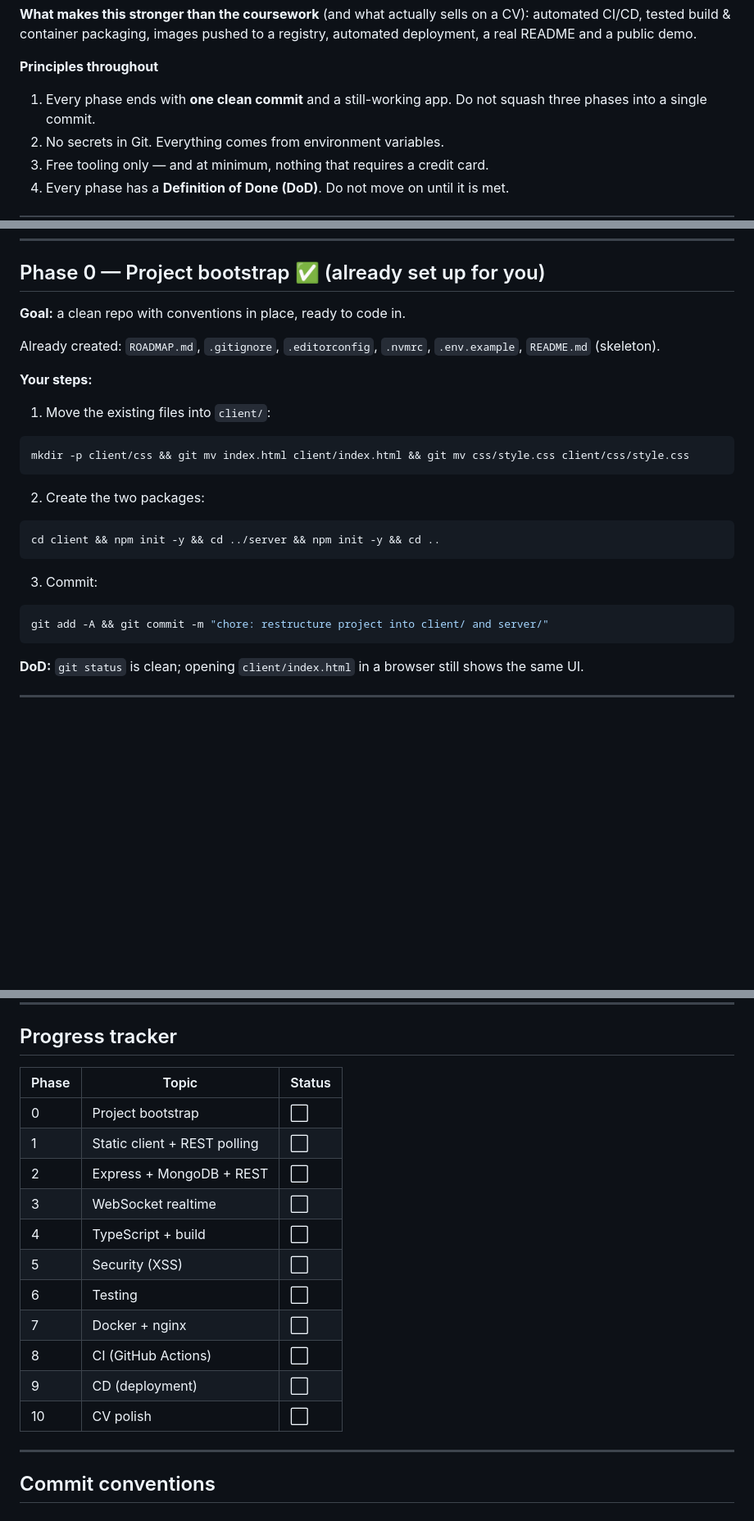
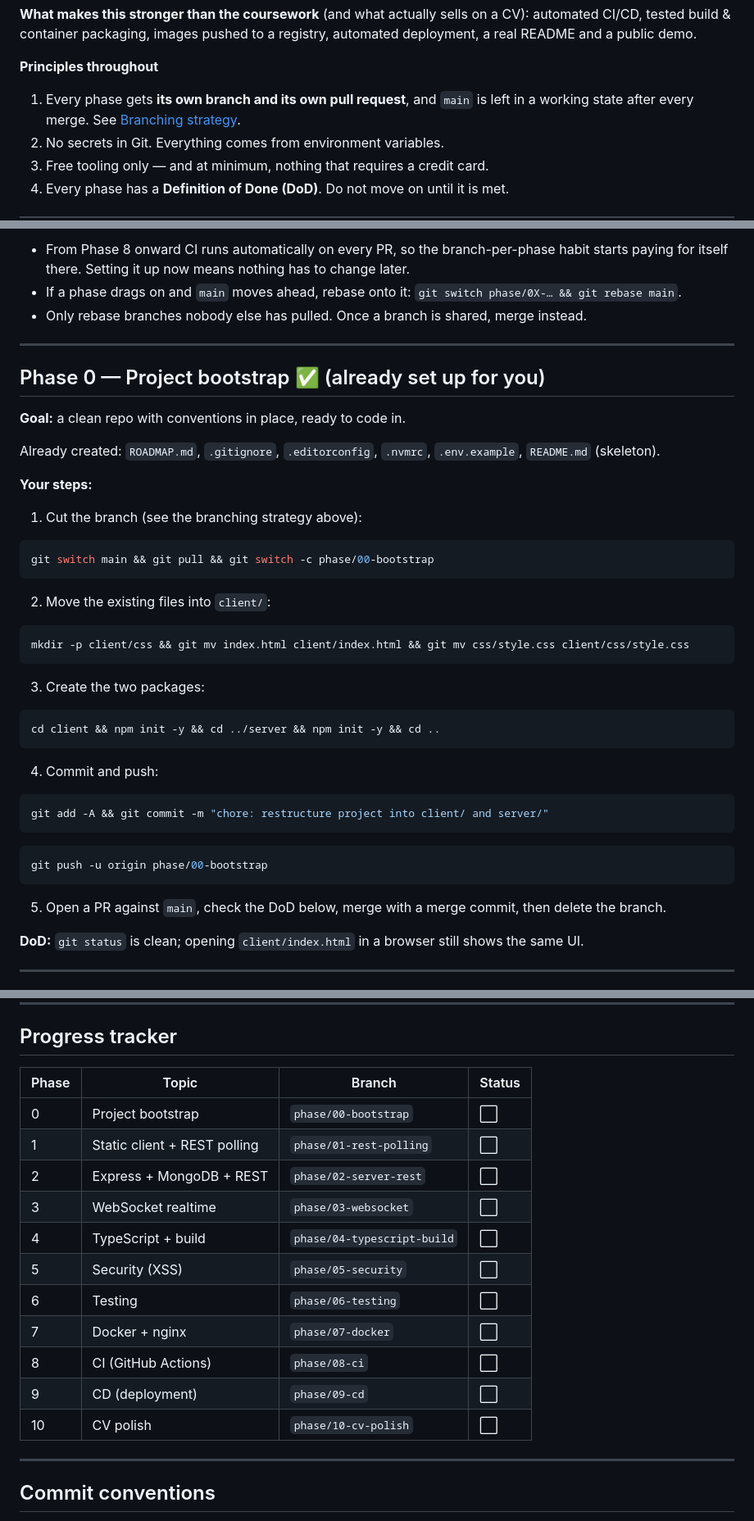
Before and after one commit to quangtu224/Webchat, a Markdown page: ROADMAP.md, 3 parts joined by grey strips. Shown at 82% size. GitHub-like rendering; blank space fills up the shorter version.

````diff
--- a/ROADMAP.md
+++ b/ROADMAP.md
@@ -22,7 +22,7 @@ automated CI/CD, tested build & container packaging, images pushed to a registry
 
 **Principles throughout**
 
-1. Every phase ends with **one clean commit** and a still-working app. Do not squash three phases into a single commit.
+1. Every phase gets **its own branch and its own pull request**, and `main` is left in a working state after every merge. See [Branching strategy](#2-branching-strategy).
 2. No secrets in Git. Everything comes from environment variables.
 3. Free tooling only — and at minimum, nothing that requires a credit card.
 4. Every phase has a **Definition of Done (DoD)**. Do not move on until it is met.
@@ -119,3 +194,9 @@ Webchat/
+- From Phase 8 onward CI runs automatically on every PR, so the branch-per-phase habit starts paying for itself there. Setting it up now means nothing has to change later.
+- If a phase drags on and `main` moves ahead, rebase onto it: `git switch phase/0X-… && git rebase main`.
+- Only rebase branches nobody else has pulled. Once a branch is shared, merge instead.
+
+---
+
 ## Phase 0 — Project bootstrap ✅ (already set up for you)
 
 **Goal:** a clean repo with conventions in place, ready to code in.
@@ -124,23 +205,35 @@ Already created: `ROADMAP.md`, `.gitignore`, `.editorconfig`, `.nvmrc`, `.env.ex
 
 **Your steps:**
 
-1. Move the existing files into `client/`:
+1. Cut the branch (see the branching strategy above):
+
+```bash
+git switch main && git pull && git switch -c phase/00-bootstrap
+```
+
+2. Move the existing files into `client/`:
 
 ```bash
 mkdir -p client/css && git mv index.html client/index.html && git mv css/style.css client/css/style.css
 ```
 
-2. Create the two packages:
+3. Create the two packages:
 
 ```bash
 cd client && npm init -y && cd ../server && npm init -y && cd ..
 ```
 
-3. Commit:
+4. Commit and push:
 
 ```bash
 git add -A && git commit -m "chore: restructure project into client/ and server/"
 ```
+
+```bash
+git push -u origin phase/00-bootstrap
+```
+
+5. Open a PR against `main`, check the DoD below, merge with a merge commit, then delete the branch.
 
 **DoD:** `git status` is clean; opening `client/index.html` in a browser still shows the same UI.
 
@@ -402,19 +495,19 @@ Only touch these once Phases 0–10 are done. A working build beats a pile of ha
 
 ## Progress tracker
 
-| Phase | Topic | Status |
-|---|---|---|
-| 0 | Project bootstrap | ⬜ |
-| 1 | Static client + REST polling | ⬜ |
-| 2 | Express + MongoDB + REST | ⬜ |
-| 3 | WebSocket realtime | ⬜ |
-| 4 | TypeScript + build | ⬜ |
-| 5 | Security (XSS) | ⬜ |
-| 6 | Testing | ⬜ |
-| 7 | Docker + nginx | ⬜ |
-| 8 | CI (GitHub Actions) | ⬜ |
-| 9 | CD (deployment) | ⬜ |
-| 10 | CV polish | ⬜ |
+| Phase | Topic | Branch | Status |
+|---|---|---|---|
+| 0 | Project bootstrap | `phase/00-bootstrap` | ⬜ |
+| 1 | Static client + REST polling | `phase/01-rest-polling` | ⬜ |
+| 2 | Express + MongoDB + REST | `phase/02-server-rest` | ⬜ |
+| 3 | WebSocket realtime | `phase/03-websocket` | ⬜ |
+| 4 | TypeScript + build | `phase/04-typescript-build` | ⬜ |
+| 5 | Security (XSS) | `phase/05-security` | ⬜ |
+| 6 | Testing | `phase/06-testing` | ⬜ |
+| 7 | Docker + nginx | `phase/07-docker` | ⬜ |
+| 8 | CI (GitHub Actions) | `phase/08-ci` | ⬜ |
+| 9 | CD (deployment) | `phase/09-cd` | ⬜ |
+| 10 | CV polish | `phase/10-cv-polish` | ⬜ |
 
 ---
 
````
Also changed, not shown: other parts of ROADMAP.md (+75 -0 lines).
